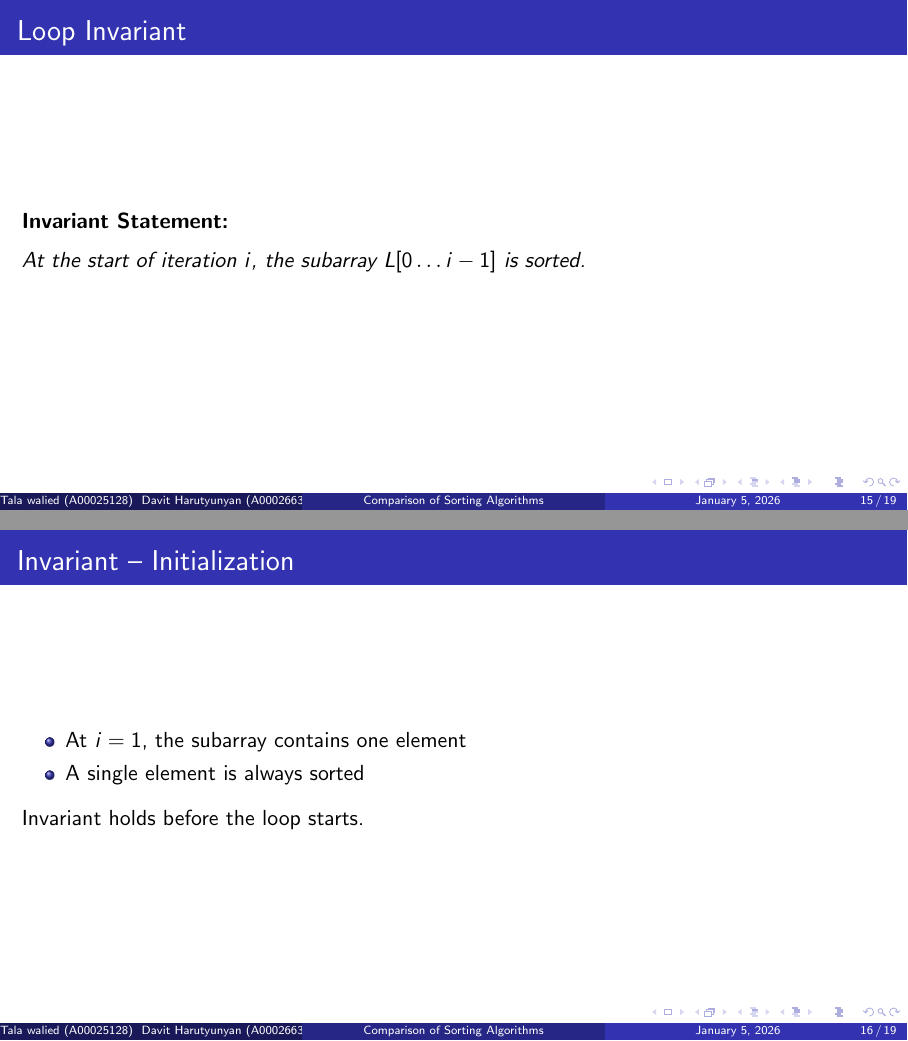
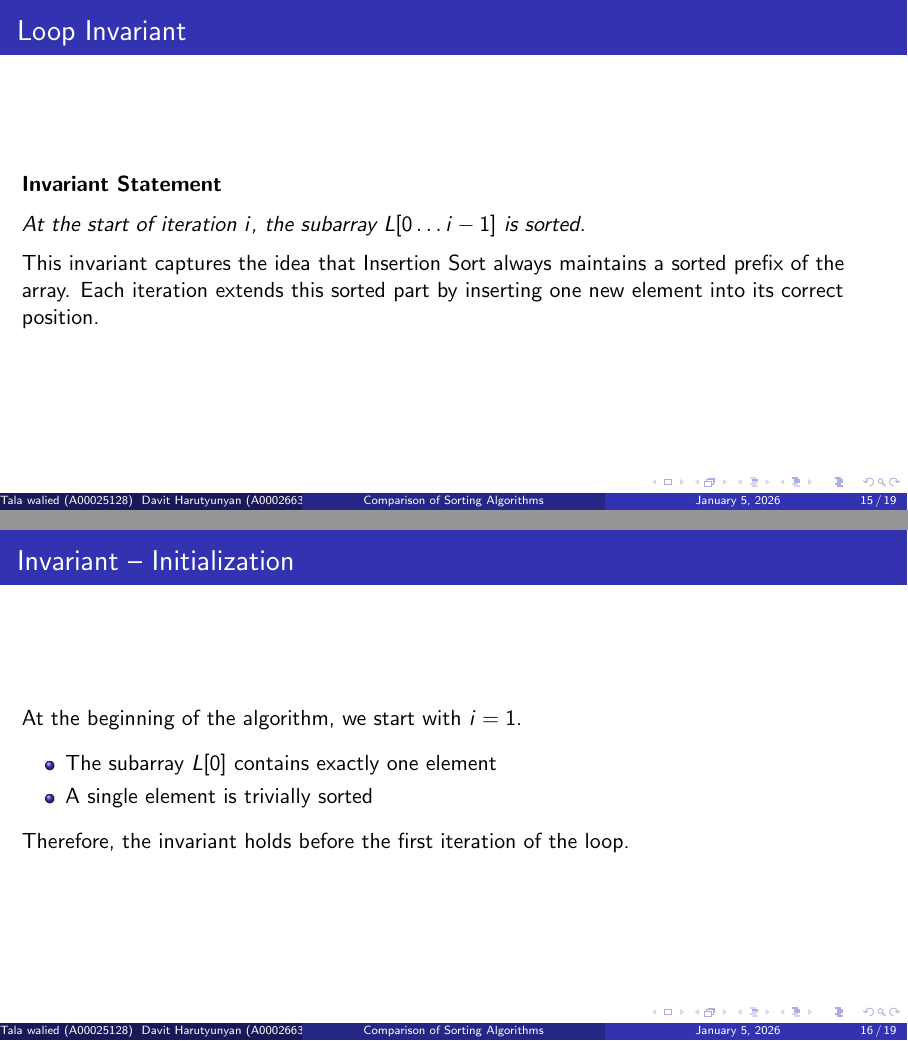
Before and after one commit to talawalied13/The-battle-of-Quadratic-Sorts-Project, LaTeX slides (latex/slides.tex): pages 54 and 56 of 64, joined at a grey line. Compiled offline with pdfLaTeX.

Commit message:
Update slides.tex

```diff
--- a/latex/slides.tex
+++ b/latex/slides.tex
@@ -198,28 +198,41 @@ Random & 0.175288 & 0.068525 & Insertion \\
 \section{Part C: Correctness Proof of Insertion Sort}
 
 \begin{frame}{Loop Invariant}
-\textbf{Invariant Statement:}
+\textbf{Invariant Statement}
 
 \medskip
 \emph{At the start of iteration \(i\), the subarray \(L[0 \ldots i-1]\) is sorted.}
+
+\medskip
+This invariant captures the idea that Insertion Sort always maintains a
+sorted prefix of the array.
+Each iteration extends this sorted part by inserting one new element
+into its correct position.
 \end{frame}
 
 \begin{frame}{Invariant – Initialization}
+At the beginning of the algorithm, we start with \(i = 1\).
+
+\medskip
 \begin{itemize}
-  \item<1-> At \(i = 1\), the subarray contains one element
-  \item<2-> A single element is always sorted
+  \item<1-> The subarray \(L[0]\) contains exactly one element
+  \item<2-> A single element is trivially sorted
 \end{itemize}
 
 \medskip
-Invariant holds before the loop starts.
+Therefore, the invariant holds before the first iteration of the loop.
 \end{frame}
 
+
 \begin{frame}{Invariant – Maintenance}
+Assume that at the start of iteration \(i\), the subarray
+\(L[0 \ldots i-1]\) is sorted.
+
+\medskip
 \begin{itemize}
-  \item<1-> Assume \(L[0 \ldots i-1]\) is sorted
-  \item<2-> The key \(L[i]\) is inserted into the correct position
-  \item<3-> Larger elements are shifted to the right
+  \item<1-> The element \(L[i]\), called the key, is compared with elements in the sorted subarray
+  \item<2-> Larger elements are shifted one position to the right
+  \item<3-> The key is inserted into its correct position
 \end{itemize}
 
 \medskip
-After insertion, \(L[0 \ldots i]\) is sorted.
```
Also changed, not shown: latex/slides.tex (14 more changed lines).
